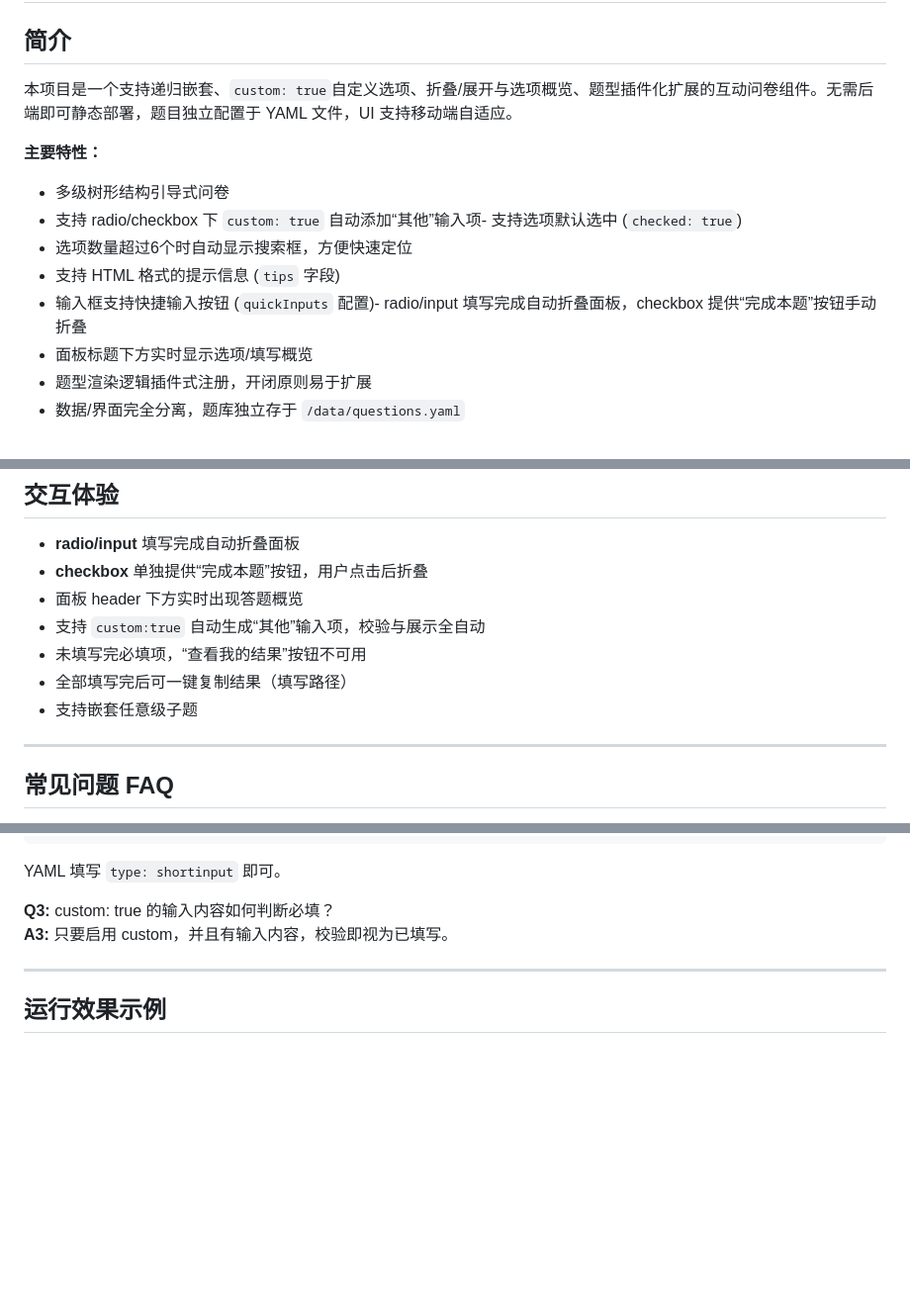
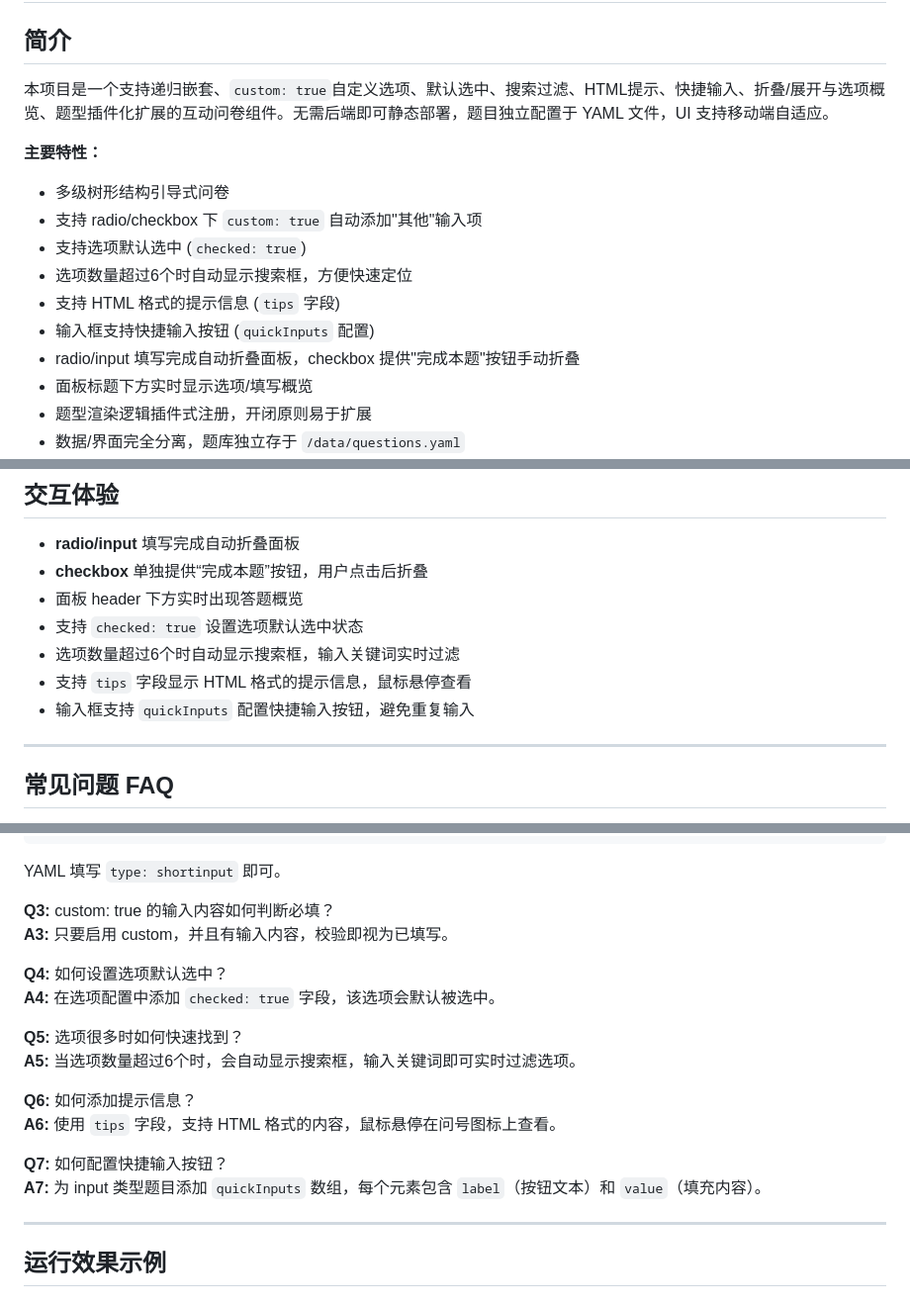
Before and after one commit to dezhishen/openlist-qa-helper, a Markdown page: README.md, 3 parts joined by grey strips. Shown at 99% size. Rendered like a GitHub page; blank space fills up the shorter version.

Commit message:
doc: 补全文档

```diff
--- a/README.md
+++ b/README.md
@@ -2,14 +2,16 @@
 
 ## 简介
 
-本项目是一个支持递归嵌套、`custom: true`自定义选项、折叠/展开与选项概览、题型插件化扩展的互动问卷组件。无需后端即可静态部署，题目独立配置于 YAML 文件，UI 支持移动端自适应。
+本项目是一个支持递归嵌套、`custom: true`自定义选项、默认选中、搜索过滤、HTML提示、快捷输入、折叠/展开与选项概览、题型插件化扩展的互动问卷组件。无需后端即可静态部署，题目独立配置于 YAML 文件，UI 支持移动端自适应。
 
 **主要特性：**
 - 多级树形结构引导式问卷
-- 支持 radio/checkbox 下 `custom: true` 自动添加“其他”输入项- 支持选项默认选中 (`checked: true`)
+- 支持 radio/checkbox 下 `custom: true` 自动添加"其他"输入项
+- 支持选项默认选中 (`checked: true`)
 - 选项数量超过6个时自动显示搜索框，方便快速定位
 - 支持 HTML 格式的提示信息 (`tips` 字段)
-- 输入框支持快捷输入按钮 (`quickInputs` 配置)- radio/input 填写完成自动折叠面板，checkbox 提供“完成本题”按钮手动折叠
+- 输入框支持快捷输入按钮 (`quickInputs` 配置)
+- radio/input 填写完成自动折叠面板，checkbox 提供"完成本题"按钮手动折叠
 - 面板标题下方实时显示选项/填写概览
 - 题型渲染逻辑插件式注册，开闭原则易于扩展
 - 数据/界面完全分离，题库独立存于 `/data/questions.yaml`
@@ -126,10 +128,10 @@
 - **radio/input** 填写完成自动折叠面板
 - **checkbox** 单独提供“完成本题”按钮，用户点击后折叠
 - 面板 header 下方实时出现答题概览
-- 支持 `custom:true` 自动生成“其他”输入项，校验与展示全自动
-- 未填写完必填项，“查看我的结果”按钮不可用
-- 全部填写完后可一键复制结果（填写路径）
-- 支持嵌套任意级子题
+- 支持 `checked: true` 设置选项默认选中状态
+- 选项数量超过6个时自动显示搜索框，输入关键词实时过滤
+- 支持 `tips` 字段显示 HTML 格式的提示信息，鼠标悬停查看
+- 输入框支持 `quickInputs` 配置快捷输入按钮，避免重复输入
 
 ---
 
@@ -151,6 +153,18 @@ YAML 填写 `type: shortinput` 即可。
 **Q3:** custom: true 的输入内容如何判断必填？
 **A3:** 只要启用 custom，并且有输入内容，校验即视为已填写。
 
+**Q4:** 如何设置选项默认选中？
+**A4:** 在选项配置中添加 `checked: true` 字段，该选项会默认被选中。
+
+**Q5:** 选项很多时如何快速找到？
+**A5:** 当选项数量超过6个时，会自动显示搜索框，输入关键词即可实时过滤选项。
+
+**Q6:** 如何添加提示信息？
+**A6:** 使用 `tips` 字段，支持 HTML 格式的内容，鼠标悬停在问号图标上查看。
+
+**Q7:** 如何配置快捷输入按钮？
+**A7:** 为 input 类型题目添加 `quickInputs` 数组，每个元素包含 `label`（按钮文本）和 `value`（填充内容）。
+
 ---
 
 ## 运行效果示例
```
